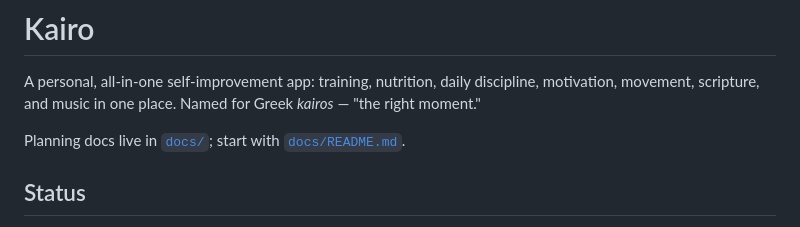
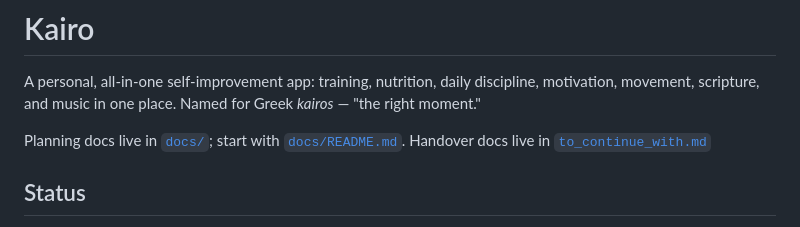
Before and after one commit to Daboggieman/Kairo-v1, a Markdown page: README.md, the part around the change. Rendered like a GitHub page.

```diff
--- a/README.md
+++ b/README.md
@@ -4,7 +4,7 @@ A personal, all-in-one self-improvement app: training, nutrition, daily discipli
 motivation, movement, scripture, and music in one place. Named for Greek *kairos* —
 "the right moment."
 
-Planning docs live in [`docs/`](docs/); start with [`docs/README.md`](docs/README.md).
+Planning docs live in [`docs/`](docs/); start with [`docs/README.md`](docs/README.md). Handover docs live in [`to_continue_with.md`](to_continue_with_md)
 
 ## Status
 
```
